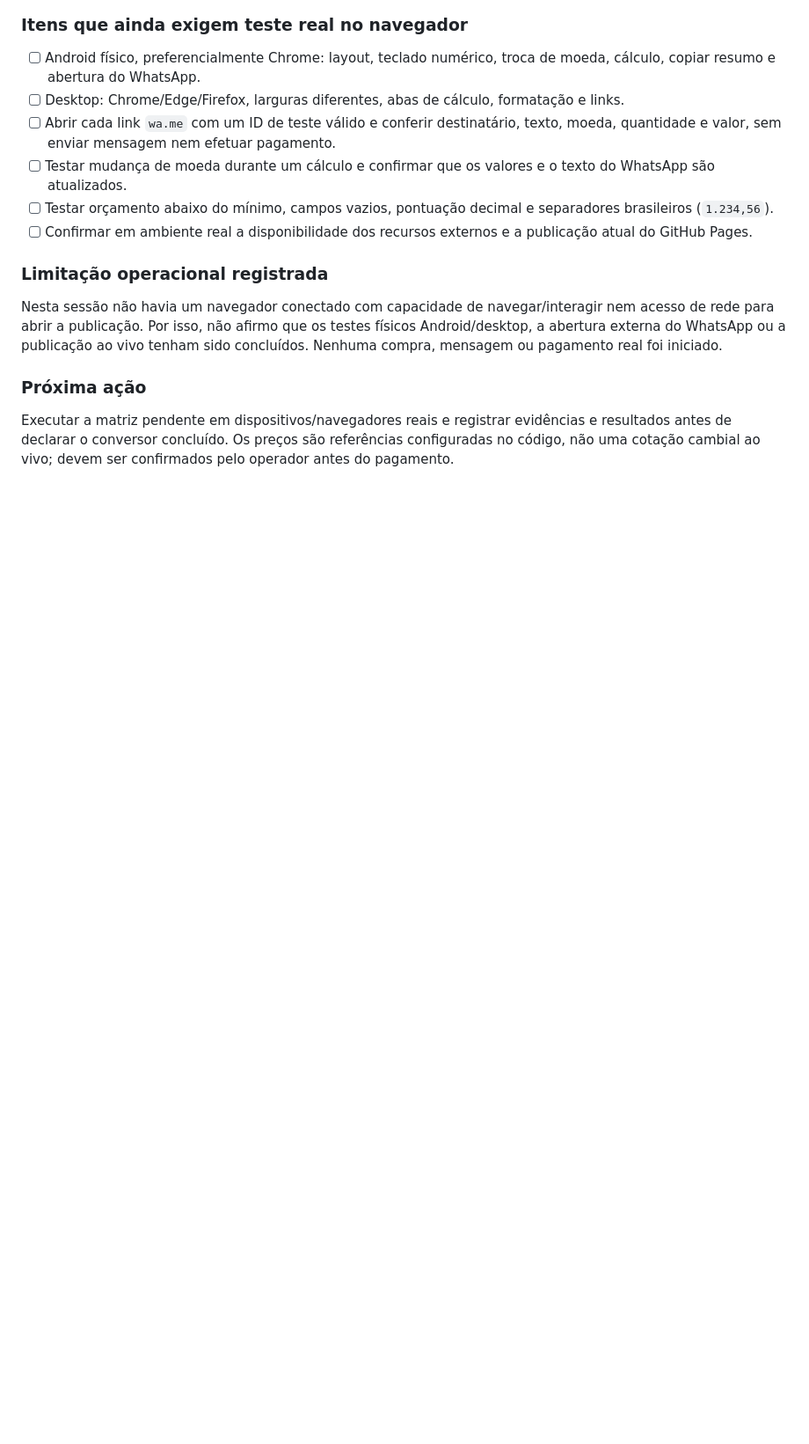
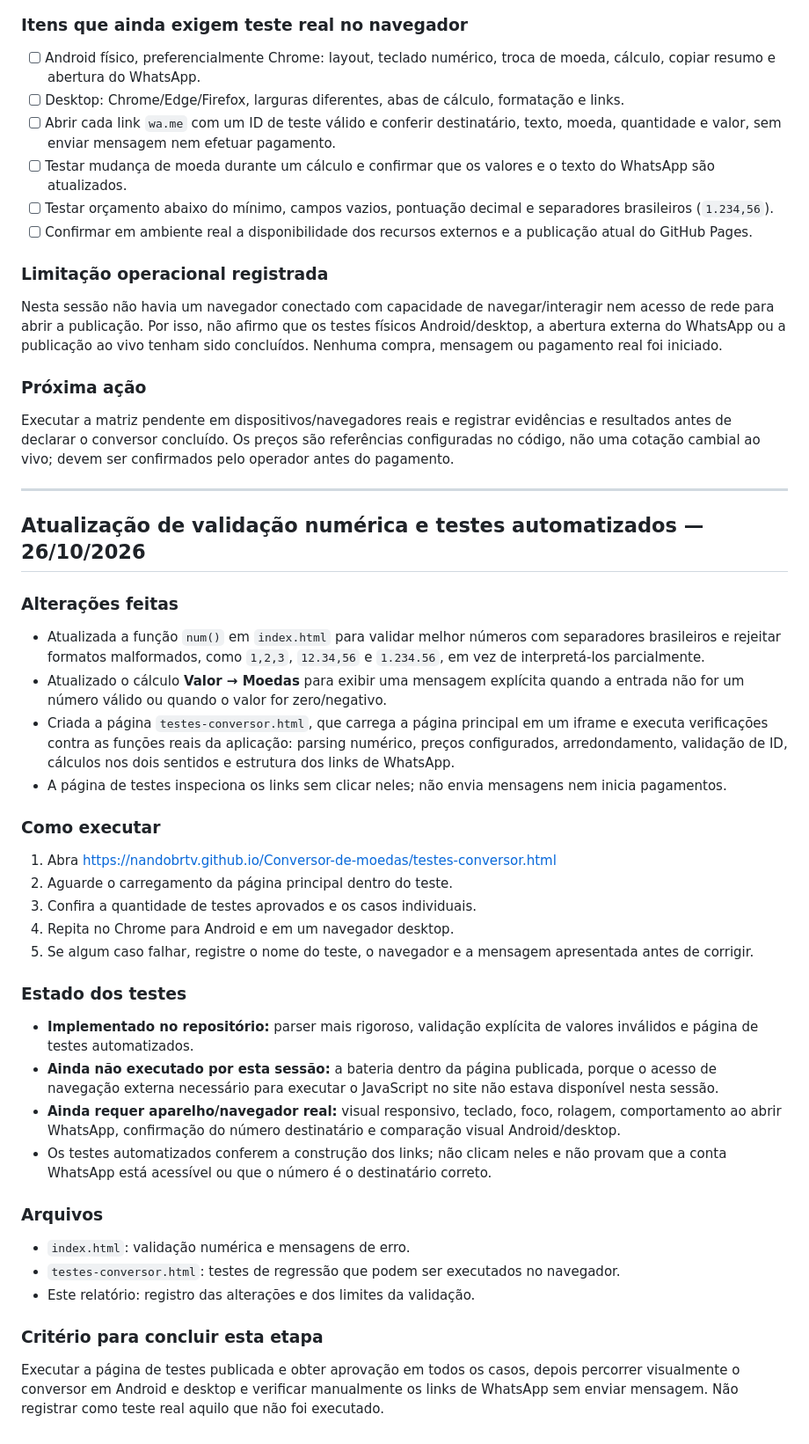
Before and after one commit to NANDOBRTV/Conversor-de-moedas, a Markdown page: RELATORIO-REVISAO-CODIGO.md, the part around the change. Shown at 88% size. Drawn GitHub-style; blank space fills up the shorter version.

Commit message:
Registrar correções de validação e página de testes automatizados

```diff
--- a/RELATORIO-REVISAO-CODIGO.md
+++ b/RELATORIO-REVISAO-CODIGO.md
@@ -245,3 +245,35 @@ Nesta sessão não havia um navegador conectado com capacidade de navegar/intera
 
 ### Próxima ação
 Executar a matriz pendente em dispositivos/navegadores reais e registrar evidências e resultados antes de declarar o conversor concluído. Os preços são referências configuradas no código, não uma cotação cambial ao vivo; devem ser confirmados pelo operador antes do pagamento.
+
+
+---
+
+## Atualização de validação numérica e testes automatizados — 26/10/2026
+
+### Alterações feitas
+- Atualizada a função `num()` em `index.html` para validar melhor números com separadores brasileiros e rejeitar formatos malformados, como `1,2,3`, `12.34,56` e `1.234.56`, em vez de interpretá-los parcialmente.
+- Atualizado o cálculo **Valor → Moedas** para exibir uma mensagem explícita quando a entrada não for um número válido ou quando o valor for zero/negativo.
+- Criada a página `testes-conversor.html`, que carrega a página principal em um iframe e executa verificações contra as funções reais da aplicação: parsing numérico, preços configurados, arredondamento, validação de ID, cálculos nos dois sentidos e estrutura dos links de WhatsApp.
+- A página de testes inspeciona os links sem clicar neles; não envia mensagens nem inicia pagamentos.
+
+### Como executar
+1. Abra https://nandobrtv.github.io/Conversor-de-moedas/testes-conversor.html
+2. Aguarde o carregamento da página principal dentro do teste.
+3. Confira a quantidade de testes aprovados e os casos individuais.
+4. Repita no Chrome para Android e em um navegador desktop.
+5. Se algum caso falhar, registre o nome do teste, o navegador e a mensagem apresentada antes de corrigir.
+
+### Estado dos testes
+- **Implementado no repositório:** parser mais rigoroso, validação explícita de valores inválidos e página de testes automatizados.
+- **Ainda não executado por esta sessão:** a bateria dentro da página publicada, porque o acesso de navegação externa necessário para executar o JavaScript no site não estava disponível nesta sessão.
+- **Ainda requer aparelho/navegador real:** visual responsivo, teclado, foco, rolagem, comportamento ao abrir WhatsApp, confirmação do número destinatário e comparação visual Android/desktop.
+- Os testes automatizados conferem a construção dos links; não clicam neles e não provam que a conta WhatsApp está acessível ou que o número é o destinatário correto.
+
+### Arquivos
+- `index.html`: validação numérica e mensagens de erro.
+- `testes-conversor.html`: testes de regressão que podem ser executados no navegador.
+- Este relatório: registro das alterações e dos limites da validação.
+
+### Critério para concluir esta etapa
+Executar a página de testes publicada e obter aprovação em todos os casos, depois percorrer visualmente o conversor em Android e desktop e verificar manualmente os links de WhatsApp sem enviar mensagem. Não registrar como teste real aquilo que não foi executado.
```
